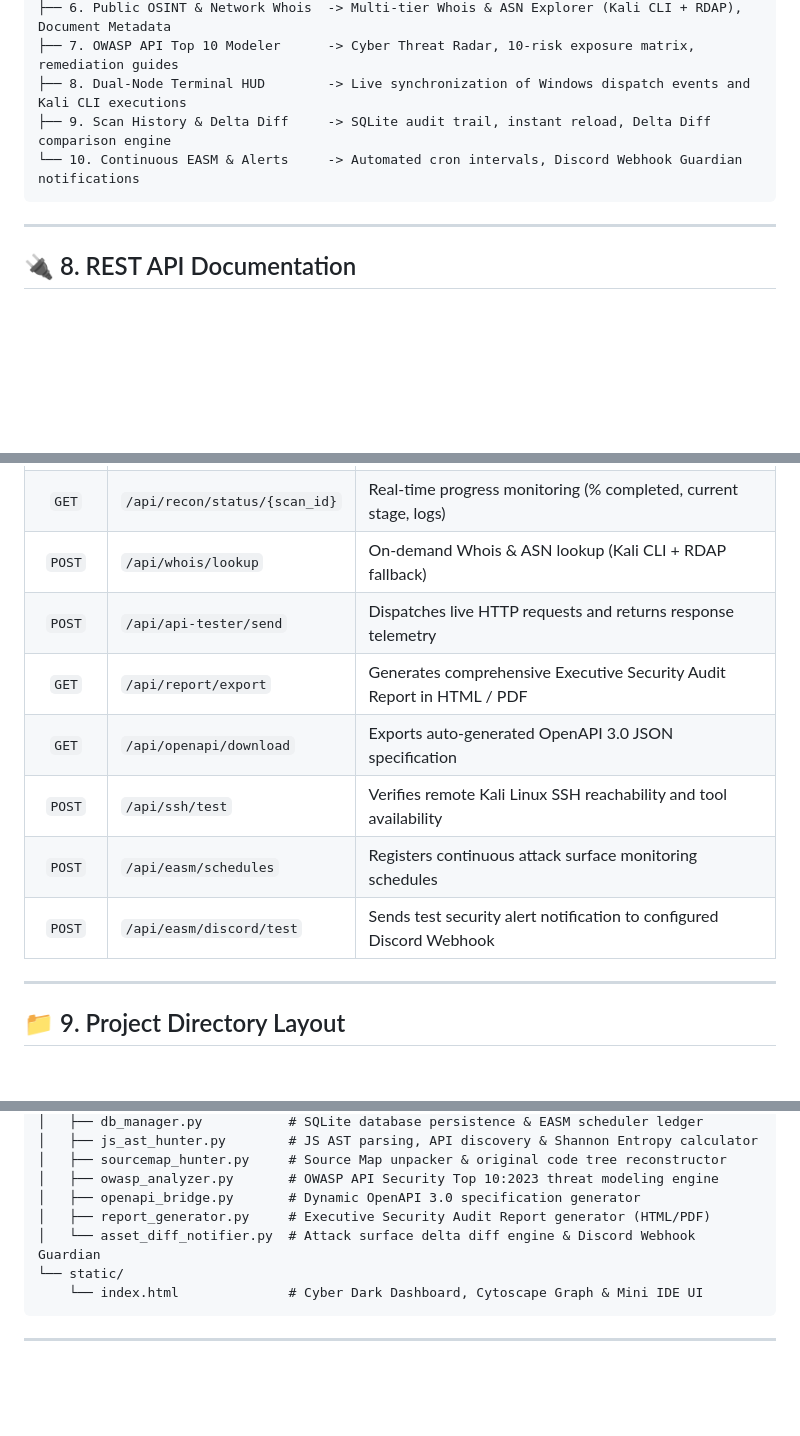
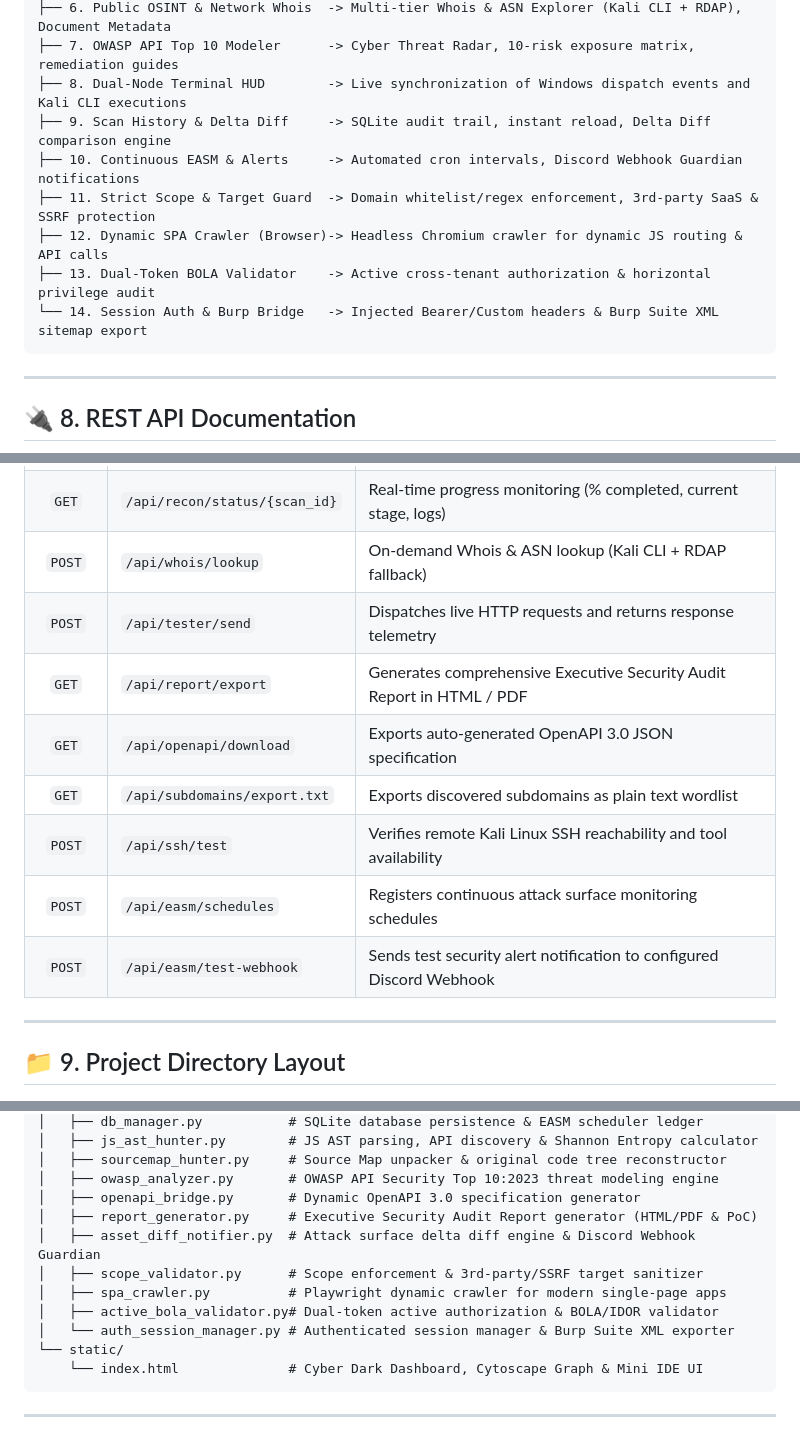
Before and after one commit to x1vart/x1vart-web-recon, a Markdown page: README.md, 3 parts joined by grey strips. GitHub-like rendering; blank space fills up the shorter version.

Commit message:
docs: update README with correct repo url, api endpoints, tool list, and 4 advanced modules

````diff
--- a/README.md
+++ b/README.md
@@ -203,7 +203,11 @@ sudo apt update && sudo apt install -y nmap whatweb nikto ffuf gobuster dnsutils
 ├── 7. OWASP API Top 10 Modeler      -> Cyber Threat Radar, 10-risk exposure matrix, remediation guides
 ├── 8. Dual-Node Terminal HUD        -> Live synchronization of Windows dispatch events and Kali CLI executions
 ├── 9. Scan History & Delta Diff     -> SQLite audit trail, instant reload, Delta Diff comparison engine
-└── 10. Continuous EASM & Alerts     -> Automated cron intervals, Discord Webhook Guardian notifications
+├── 10. Continuous EASM & Alerts     -> Automated cron intervals, Discord Webhook Guardian notifications
+├── 11. Strict Scope & Target Guard  -> Domain whitelist/regex enforcement, 3rd-party SaaS & SSRF protection
+├── 12. Dynamic SPA Crawler (Browser)-> Headless Chromium crawler for dynamic JS routing & API calls
+├── 13. Dual-Token BOLA Validator    -> Active cross-tenant authorization & horizontal privilege audit
+└── 14. Session Auth & Burp Bridge   -> Injected Bearer/Custom headers & Burp Suite XML sitemap export
 ```
 
 ---
@@ -215,12 +219,13 @@ sudo apt update && sudo apt install -y nmap whatweb nikto ffuf gobuster dnsutils
 | `POST` | `/api/recon/start` | Initiates asynchronous reconnaissance job in the background; returns `scan_id` |
 | `GET` | `/api/recon/status/{scan_id}` | Real-time progress monitoring (% completed, current stage, logs) |
 | `POST` | `/api/whois/lookup` | On-demand Whois & ASN lookup (Kali CLI + RDAP fallback) |
-| `POST` | `/api/api-tester/send` | Dispatches live HTTP requests and returns response telemetry |
+| `POST` | `/api/tester/send` | Dispatches live HTTP requests and returns response telemetry |
 | `GET` | `/api/report/export` | Generates comprehensive Executive Security Audit Report in HTML / PDF |
 | `GET` | `/api/openapi/download` | Exports auto-generated OpenAPI 3.0 JSON specification |
+| `GET` | `/api/subdomains/export.txt` | Exports discovered subdomains as plain text wordlist |
 | `POST` | `/api/ssh/test` | Verifies remote Kali Linux SSH reachability and tool availability |
 | `POST` | `/api/easm/schedules` | Registers continuous attack surface monitoring schedules |
-| `POST` | `/api/easm/discord/test`| Sends test security alert notification to configured Discord Webhook |
+| `POST` | `/api/easm/test-webhook`| Sends test security alert notification to configured Discord Webhook |
 
 ---
 
@@ -243,8 +248,12 @@ x1vart-web-recon/
 │   ├── sourcemap_hunter.py     # Source Map unpacker & original code tree reconstructor
 │   ├── owasp_analyzer.py       # OWASP API Security Top 10:2023 threat modeling engine
 │   ├── openapi_bridge.py       # Dynamic OpenAPI 3.0 specification generator
-│   ├── report_generator.py     # Executive Security Audit Report generator (HTML/PDF)
-│   └── asset_diff_notifier.py  # Attack surface delta diff engine & Discord Webhook Guardian
+│   ├── report_generator.py     # Executive Security Audit Report generator (HTML/PDF & PoC)
+│   ├── asset_diff_notifier.py  # Attack surface delta diff engine & Discord Webhook Guardian
+│   ├── scope_validator.py      # Scope enforcement & 3rd-party/SSRF target sanitizer
+│   ├── spa_crawler.py          # Playwright dynamic crawler for modern single-page apps
+│   ├── active_bola_validator.py# Dual-token active authorization & BOLA/IDOR validator
+│   └── auth_session_manager.py # Authenticated session manager & Burp Suite XML exporter
 └── static/
     └── index.html              # Cyber Dark Dashboard, Cytoscape Graph & Mini IDE UI
 ```
````
Also changed, not shown: other parts of README.md (+4 -4 lines).
